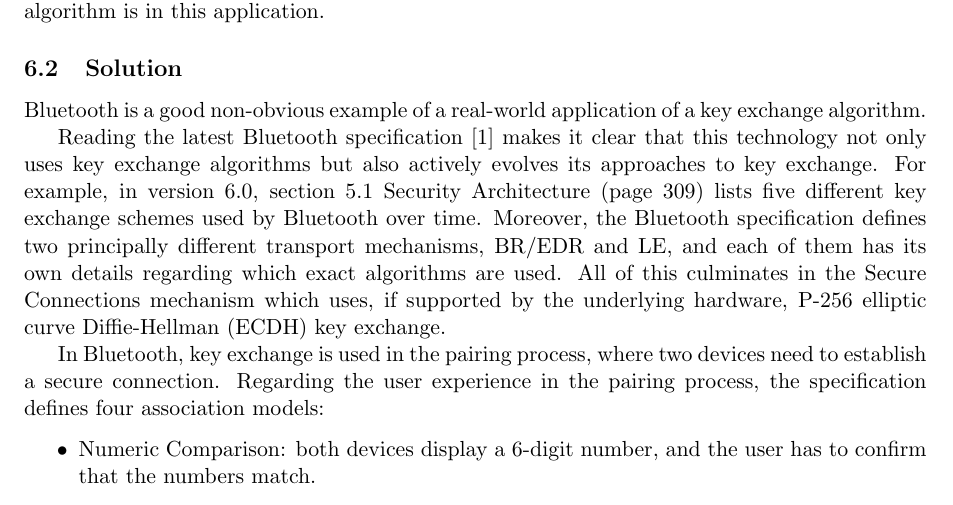
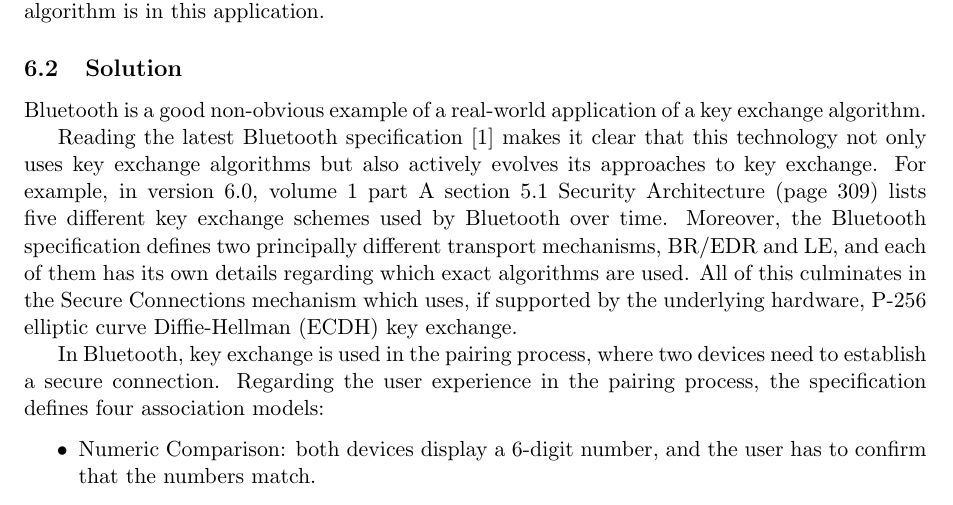
Before and after one commit to hijarian/urv-cis-exercises, a LaTeX document (deliverable.tex, which reads unit07ex13.tex): part of page 8 of 9, cut so that both start at the same text. Compiled offline with pdfLaTeX.

Commit message:
better reference

```diff
--- a/unit07ex13.tex
+++ b/unit07ex13.tex
@@ -9,7 +9,7 @@
 Bluetooth is a good non-obvious example of a real-world application of a key exchange algorithm.
 
 Reading the latest Bluetooth specification~\cite{bluetooth} makes it clear that this technology not only uses key exchange algorithms but also actively evolves its approaches to key exchange.
-For example, in version 6.0, section 5.1 Security Architecture (page 309) lists five different key exchange schemes used by Bluetooth over time.
+For example, in version 6.0, volume 1 part A section 5.1 Security Architecture (page 309) lists five different key exchange schemes used by Bluetooth over time.
 Moreover, the Bluetooth specification defines two principally different transport mechanisms, BR/EDR and LE, and each of them has its own details regarding which exact algorithms are used.
 All of this culminates in the Secure Connections mechanism which uses, if supported by the underlying hardware, P-256 elliptic curve Diffie-Hellman (ECDH) key exchange.
 
```
